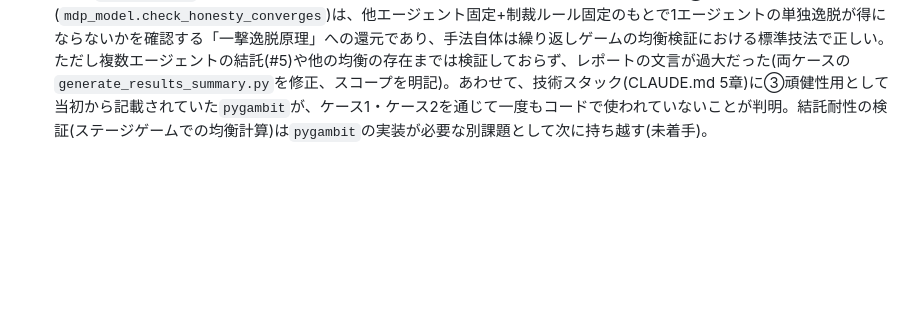
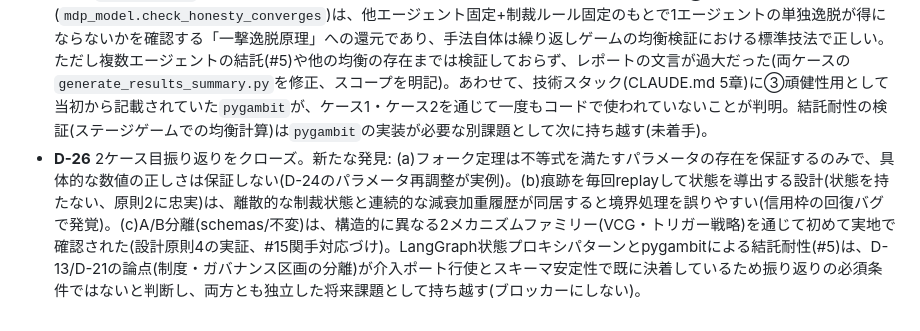
Before and after one commit to helium613/smas-case-template, a Markdown page: docs/DECISIONS.md, the part around the change. GitHub-like rendering; blank space fills up the shorter version.

Commit message:
docs: 2ケース目振り返りをクローズ(D-26)
パラメータ選定・状態導出設計・A/B分離の3点の新知見を記録し、
LangGraph/pygambit結託耐性は振り返りのブロッカーとせず将来課題に持ち越す。

Co-Authored-By: Claude Sonnet 5 <noreply@anthropic.com>

```diff
--- a/docs/DECISIONS.md
+++ b/docs/DECISIONS.md
@@ -44,3 +44,4 @@
 - **D-23** リポジトリ構成を「単一リポジトリ+`cases/`ディレクトリ」に正式変更、旧3リポジトリ構成案(`smas-architecture`/`smas-case-template`/`smas-case-*`、`docs/repository_structure.md`)は不採用。理由: 新リポジトリ作成は「共通部分の使い回し具合が測りにくくなる」という当初の懸念が、実際には逆(単一リポジトリの`git log`の方が2リポジトリ間の手動diffより確実に測れる)と気づいたため。手動バックポートの同期ズレという、別リポジトリ構成が自ら生む新しいリスクも回避できる。ケース1関連ファイル(`engine/`・`scenarios/`・`smoke_test.py`・`generate_results_summary.py`・`demo_llm_real.py`・`config.yaml`・`results/`・`verification_kit/quint/`)を`git mv`で`cases/task_allocation/`へ移動(履歴は保持)、フラット化(`engine.incentive_engine`→`incentive_engine`等)。ケース1完走時点に`git tag case1-task-allocation-complete`を付与。CI(`smoke-test.yml`)は`cases/*/smoke_test.py`を全件実行するループに変更し、新規ケース追加時に無改修で対象へ含める。`docs/repository_structure.md`・`docs/smas_implementation_spec_for_cursor.md` 11章・`README.md`・`CLAUDE.md` 4章を新構成に合わせて更新(旧案は「不採用」として残置)。
 - **D-24** 2ケース目「信用枠配分」(`cases/credit_allocation/`)を実装。②誘因構造層は支払いなしのトリガー戦略(限定的懲罰、Abreu流)とし、ケース1(VCG、支払いあり)と構造的に異なるメカニズムファミリーを実証(mechanism_catalog.mdファミリー4)。信用枠は①環境層の既存`trace_weight`(指数減衰、共通実装のまま変更不要)を使った時系列の重み付き合計から導出(`architecture_overview.md`の想定どおり)。4シーン構成(構築→逸脱注入→トリガー発動→回復)で、逸脱の割引後合計効用が反実仮想(遵守を貫いた場合)を上回らないことを実証。パラメータ探索の結果、punishment_rounds=5・growth_rate=4.0では5ラウンド連続逸脱がフォーク定理の不等式を破る(反実仮想を上回る)ことが判明し、punishment_rounds=10・growth_rate=2.0・deviate_rounds=3に調整して解消(実装前の設計段階では検出できなかった、パラメータ選定の実例)。D-21で持ち越した2ギャップのうち、介入ポートは`generate_results_summary.py`で`VersionedMechanism.with_intervention`を実際に行使して解消。LangGraphの状態プロキシパターン検証は本PRのスコープ外とし、引き続き未着手(次の課題として残す)。②収束性はMDP(`mdp_model.py`、状態=制裁残り期間、行動=遵守/違反)で「常に遵守」が最適方策として収束することを確認、ケース1では適用対象外だったMDPが初めて本来の役割を果たした。③頑健性は真の評価額をランダム化した50試行のモンテカルロで検証(単一ラウンドの申告ルール自体は耐戦略性を満たさない設計のため、必ず4シーン全体を1試行とする)。⑤QuintスペックはD-19と同じ環境制約(quint↔Apalache間のgRPC互換性バグ)によりシミュレーションに留まる。関手による対応づけ(#15)を確認: `schemas/incentive_schema.py`(A側)はケース2追加にあたり無変更(CLAUDE.md 11章の危険信号チェックに合格)。
 - **D-25** `pymdptoolbox`(シングルエージェント用MDPソルバー)の適用範囲を明確化。ケース2の②収束性検証(`mdp_model.check_honesty_converges`)は、他エージェント固定+制裁ルール固定のもとで1エージェントの単独逸脱が得にならないかを確認する「一撃逸脱原理」への還元であり、手法自体は繰り返しゲームの均衡検証における標準技法で正しい。ただし複数エージェントの結託(#5)や他の均衡の存在までは検証しておらず、レポートの文言が過大だった(両ケースの`generate_results_summary.py`を修正、スコープを明記)。あわせて、技術スタック(CLAUDE.md 5章)に③頑健性用として当初から記載されていた`pygambit`が、ケース1・ケース2を通じて一度もコードで使われていないことが判明。結託耐性の検証(ステージゲームでの均衡計算)は`pygambit`の実装が必要な別課題として次に持ち越す(未着手)。
+- **D-26** 2ケース目振り返りをクローズ。新たな発見: (a)フォーク定理は不等式を満たすパラメータの存在を保証するのみで、具体的な数値の正しさは保証しない(D-24のパラメータ再調整が実例)。(b)痕跡を毎回replayして状態を導出する設計(状態を持たない、原則2に忠実)は、離散的な制裁状態と連続的な減衰加重履歴が同居すると境界処理を誤りやすい(信用枠の回復バグで発覚)。(c)A/B分離(schemas/不変)は、構造的に異なる2メカニズムファミリー(VCG・トリガー戦略)を通じて初めて実地で確認された(設計原則4の実証、#15関手対応づけ)。LangGraph状態プロキシパターンとpygambitによる結託耐性(#5)は、D-13/D-21の論点(制度・ガバナンス区画の分離)が介入ポート行使とスキーマ安定性で既に決着しているため振り返りの必須条件ではないと判断し、両方とも独立した将来課題として持ち越す(ブロッカーにしない)。
```
